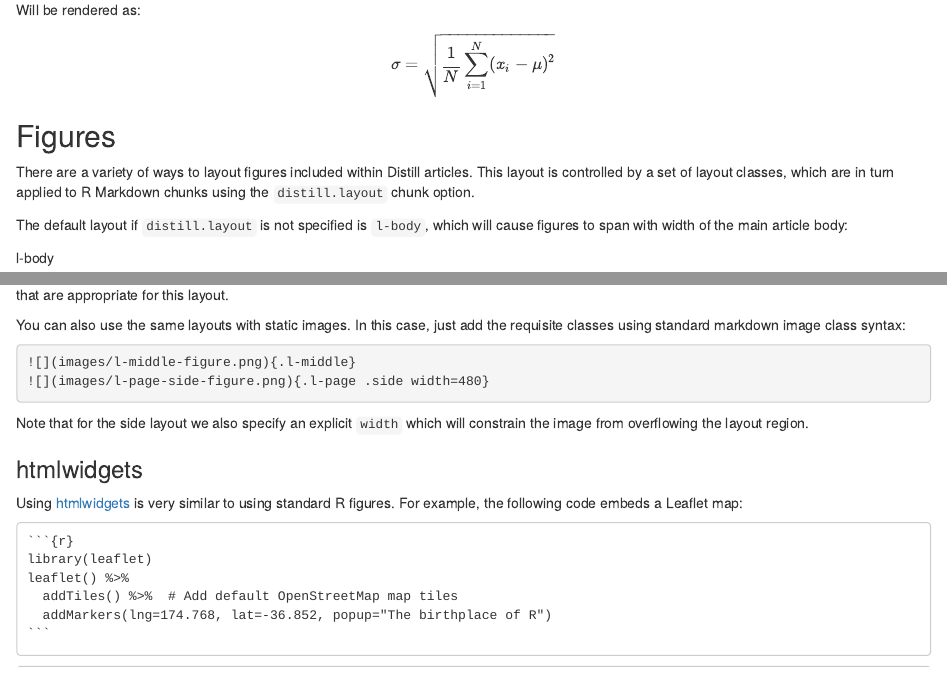
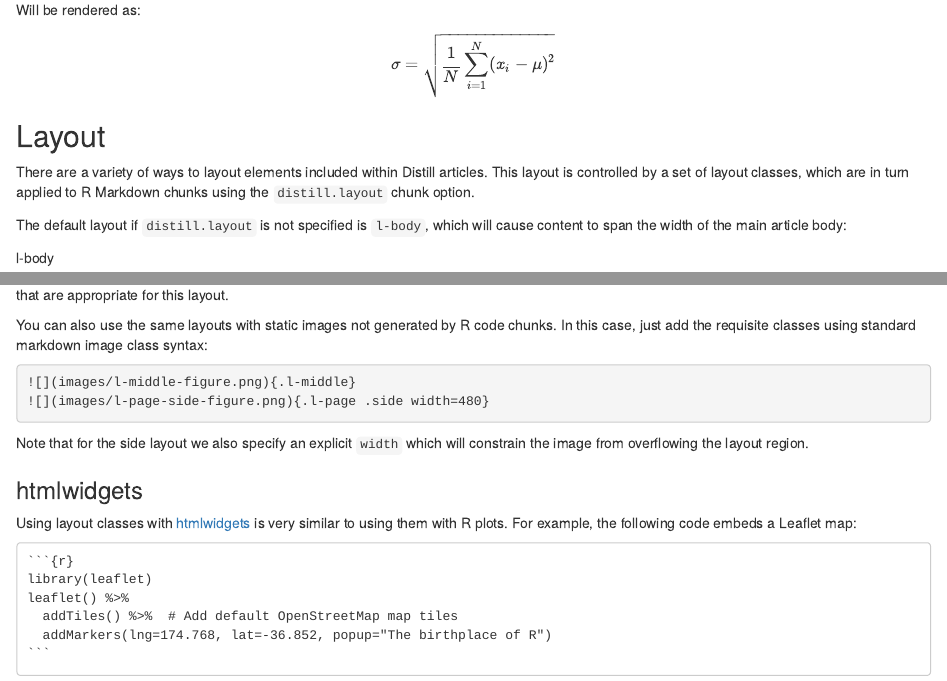
Before and after one commit to rstudio/distill, an R Markdown document (docs/index.Rmd): the page in a window 1100 px wide, from 2320 px down, and a second part further down, joined at a grey line. Rendered offline with R 4.5, knitr and Pandoc, with nearby package versions; drawn as R Markdown's standard HTML page in place of the format the file asks for; some code elsewhere in the file could not run offline; common packages that the code uses without loading them are loaded.

Commit message:
rename figures to layout

````diff
--- a/docs/index.Rmd
+++ b/docs/index.Rmd
@@ -135,11 +135,11 @@ $$
 \sigma = \sqrt{ \frac{1}{N} \sum_{i=1}^N (x_i -\mu)^2}
 $$
 
-## Figures
+## Layout
 
-There are a variety of ways to layout figures included within Distill articles. This layout is controlled by a set of layout classes, which are in turn applied to R Markdown chunks using the `distill.layout` chunk option.
+There are a variety of ways to layout elements included within Distill articles. This layout is controlled by a set of layout classes, which are in turn applied to R Markdown chunks using the `distill.layout` chunk option.
 
-The default layout if `distill.layout` is not specified is `l-body`, which will cause figures to span with width of the main article body:
+The default layout if `distill.layout` is not specified is `l-body`, which will cause content to span the width of the main article body:
 
 <div class="fake-img l-body"><p>l-body</p></div>
 
@@ -202,7 +202,7 @@ Here's an example of floating a figure to the right using the `distill.layout` o
 
 The figure will be displayed to the right using the requested layout boundary. Note that we also specify values for `fig.width` and `fig.height` that are appropriate for this layout.
 
-You can also use the same layouts with static images. In this case, just add the requisite classes using standard markdown image class syntax:
+You can also use the same layouts with static images not generated by R code chunks. In this case, just add the requisite classes using standard markdown image class syntax:
 
 ```markdown
 ![](images/l-middle-figure.png){.l-middle}
@@ -213,7 +213,7 @@ Note that for the side layout we also specify an explicit `width` which will con
 
 ### htmlwidgets
 
-Using [htmlwidgets](http://www.htmlwidgets.org) is very similar to using standard R figures. For example, the following code embeds a Leaflet map:
+Using layout classes with [htmlwidgets](http://www.htmlwidgets.org) is very similar to using them with R plots. For example, the following code embeds a Leaflet map:
 
     ```{r}`r ''`
     library(leaflet)
````
Also changed, not shown: docs/index.Rmd (10 more changed lines), 5 other files.
